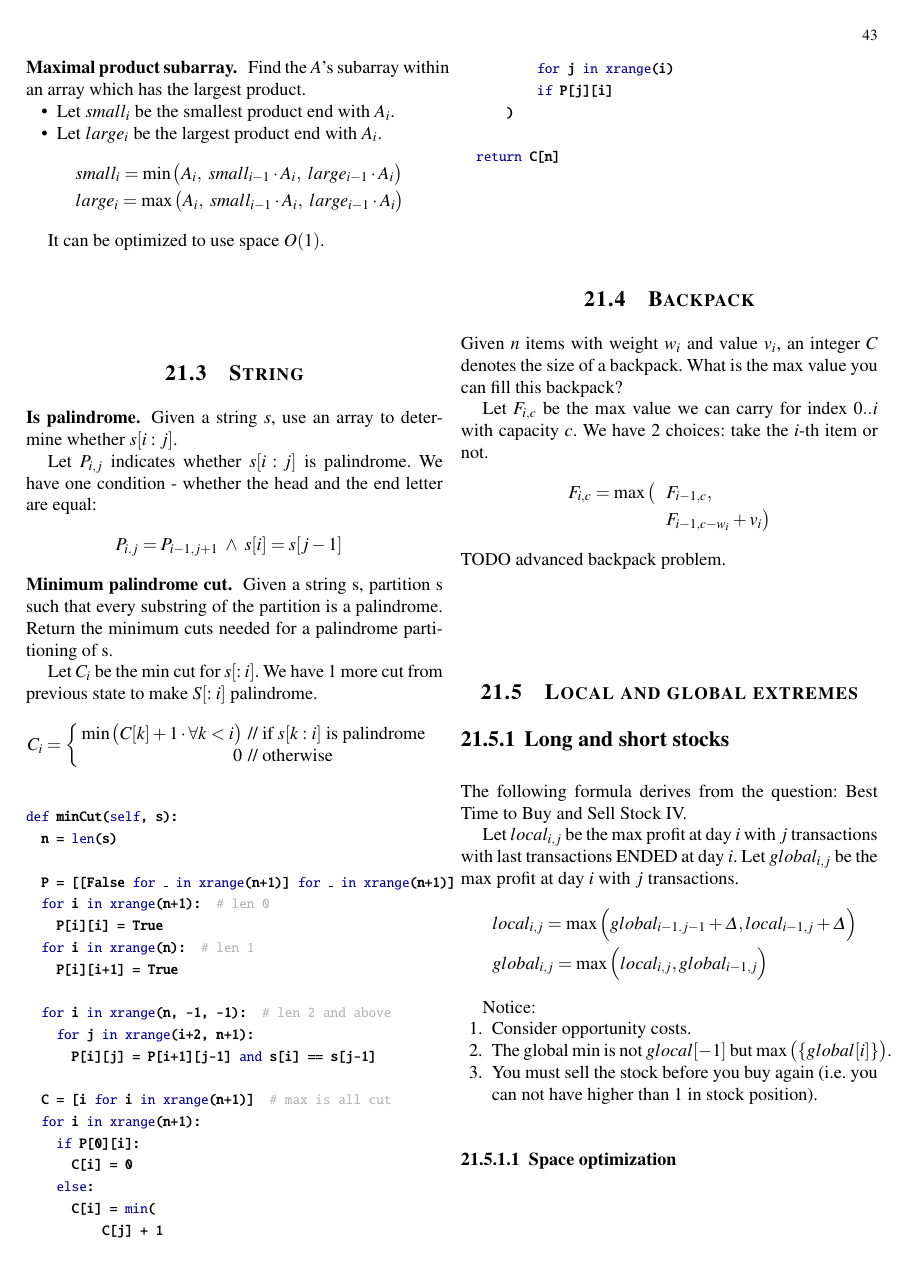
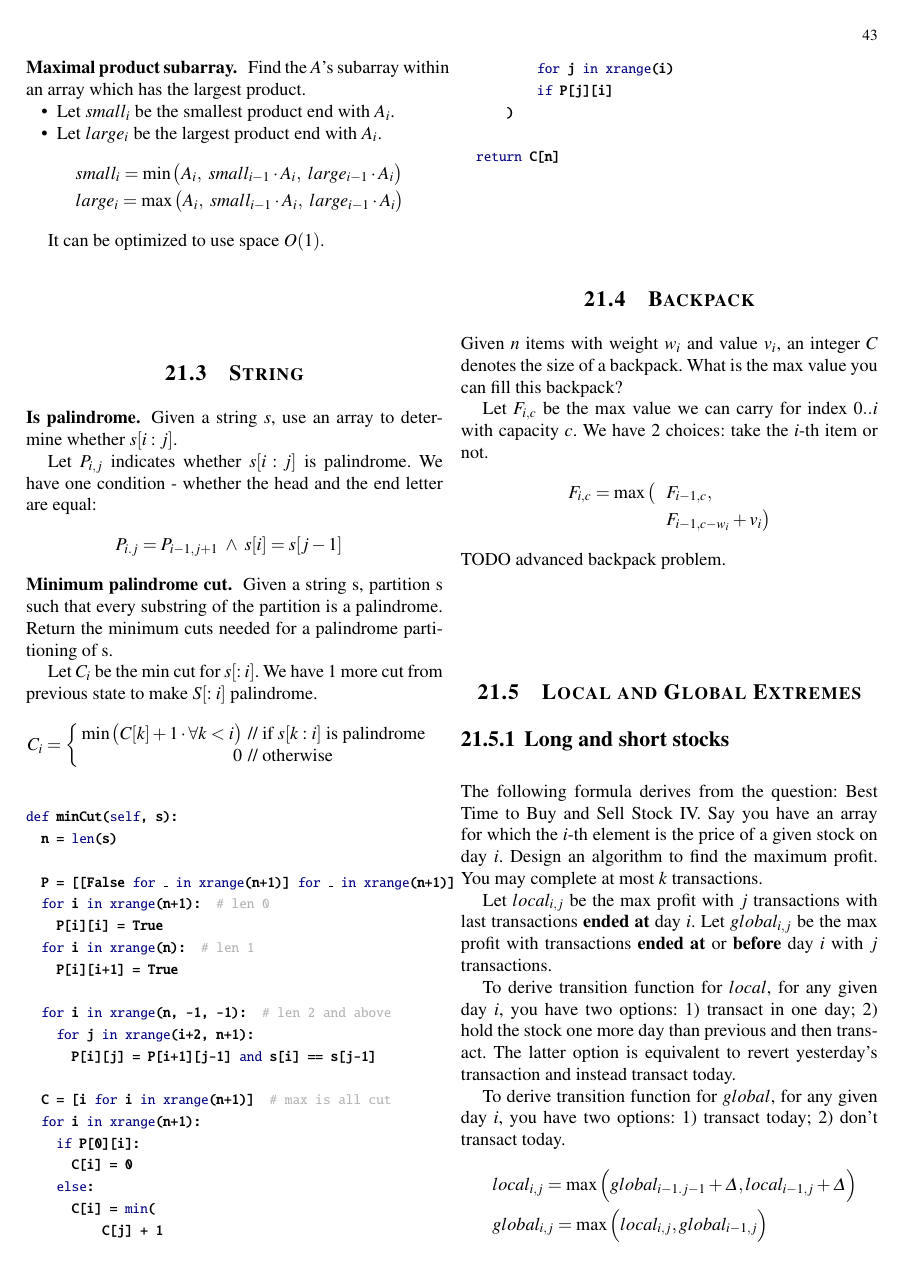
Before and after one commit to algorhythms/Algo-Quicksheet, a LaTeX thesis (algo-quicksheet.tex, which reads chapterDynamicProgramming.tex): page 51 of 56. Compiled offline with pdfLaTeX.

Commit message:
update dp, global and local maximum

```diff
--- a/chapterDynamicProgramming.tex
+++ b/chapterDynamicProgramming.tex
@@ -173,11 +173,15 @@ F_{i, c}= \max\big(&&F_{i-1, c}, \\
 \end{eqnarray*}
 TODO advanced backpack problem.
 
-\section{Local and global extremes}
+\section{Local and Global Extremes}
 \subsection{Long and short stocks}
-The following formula derives from the question: Best Time to Buy and Sell Stock IV.
+The following formula derives from the question: Best Time to Buy and Sell Stock IV. Say you have an array for which the $i$-th element is the price of a given stock on day $i$. Design an algorithm to find the maximum profit. You may complete at most $k$ transactions.
 
-Let $local_{i, j}$ be the max profit at day $i$ with $j$ transactions with last transactions ENDED at day $i$. Let $global_{i, j}$ be the max profit at day $i$ with $j$ transactions.
+Let $local_{i, j}$ be the max profit with $j$ transactions with last transactions \textbf{ended at} day $i$. Let $global_{i, j}$ be the max profit with transactions \textbf{ended at} or \textbf{before} day $i$ with $j$ transactions.
+
+To derive transition function for $local$, for any given day $i$, you have two options: 1) transact in one day; 2) hold the stock one more day than previous and then transact. The latter option is equivalent to revert yesterday's transaction and instead transact today.
+
+To derive transition function for $global$, for any given day $i$, you have two options: 1) transact today; 2) don't transact today.
 \begin{eqnarray*}
 && local_{i,j} = \max\Big(global_{i-1.j-1}+\Delta, local_{i-1,j}+\Delta\Big) \nonumber \\
 && global_{i,j} = \max\Big(local_{i, j}, global_{i-1,j}\Big)
@@ -186,11 +190,11 @@ Let $local_{i, j}$ be the max profit at day $i$ with $j$ transactions with last
 Notice:
 \begin{enumerate}
-\item Consider opportunity costs.
+\item Consider opportunity costs and reverting transaction.
 \item The global min is not $glocal[-1]$ but $\max\big(\{global[i]\}\big)$.
 \item You must sell the stock before you buy again (i.e. you can not have higher than 1 in stock position).
 \end{enumerate}
 
-\subsubsection{Space optimization}
+\runinhead{Space optimization.}
 \begin{eqnarray*}
 && local_{j} = \max\Big(global_{j-1} + \Delta, local_{j}+\Delta\Big)
 \nonumber \\
```
Also changed, not shown: chapterDynamicProgramming.tex (10 more changed lines).
